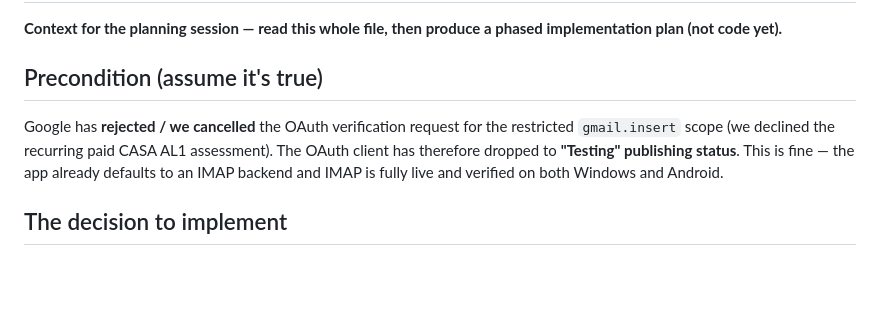
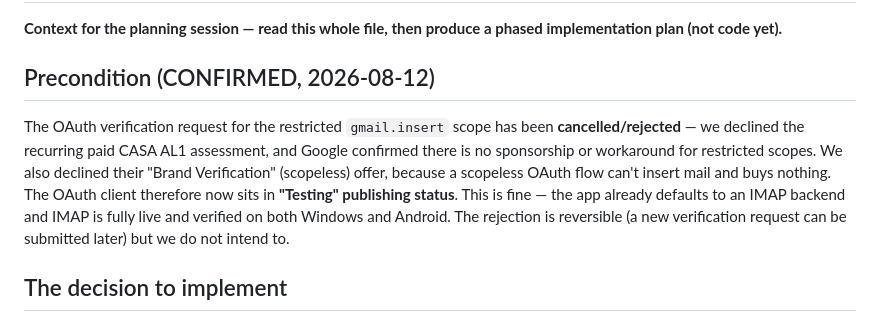
Before and after one commit to harshalambani/ChatMailSync, a Markdown page: 2026-08-10-demote-oauth-plan-prompt.md, the part around the change. Drawn GitHub-style; blank space fills up the shorter version.

```diff
--- a/2026-08-10-demote-oauth-plan-prompt.md
+++ b/2026-08-10-demote-oauth-plan-prompt.md
@@ -2,11 +2,15 @@
 
 **Context for the planning session — read this whole file, then produce a phased implementation plan (not code yet).**
 
-## Precondition (assume it's true)
-Google has **rejected / we cancelled** the OAuth verification request for the restricted
-`gmail.insert` scope (we declined the recurring paid CASA AL1 assessment). The OAuth client
-has therefore dropped to **"Testing" publishing status**. This is fine — the app already
-defaults to an IMAP backend and IMAP is fully live and verified on both Windows and Android.
+## Precondition (CONFIRMED, 2026-08-12)
+The OAuth verification request for the restricted `gmail.insert` scope has been
+**cancelled/rejected** — we declined the recurring paid CASA AL1 assessment, and Google
+confirmed there is no sponsorship or workaround for restricted scopes. We also declined their
+"Brand Verification" (scopeless) offer, because a scopeless OAuth flow can't insert mail and
+buys nothing. The OAuth client therefore now sits in **"Testing" publishing status**. This is
+fine — the app already defaults to an IMAP backend and IMAP is fully live and verified on both
+Windows and Android. The rejection is reversible (a new verification request can be submitted
+later) but we do not intend to.
 
 ## The decision to implement
 **Demote, don't delete.** Stop presenting "Google sign-in (OAuth)" as a peer choice next to
```
Also changed, not shown: 2026-08-11-chat-mail-sync-rename-plan.md (added, +426 -0 lines).
